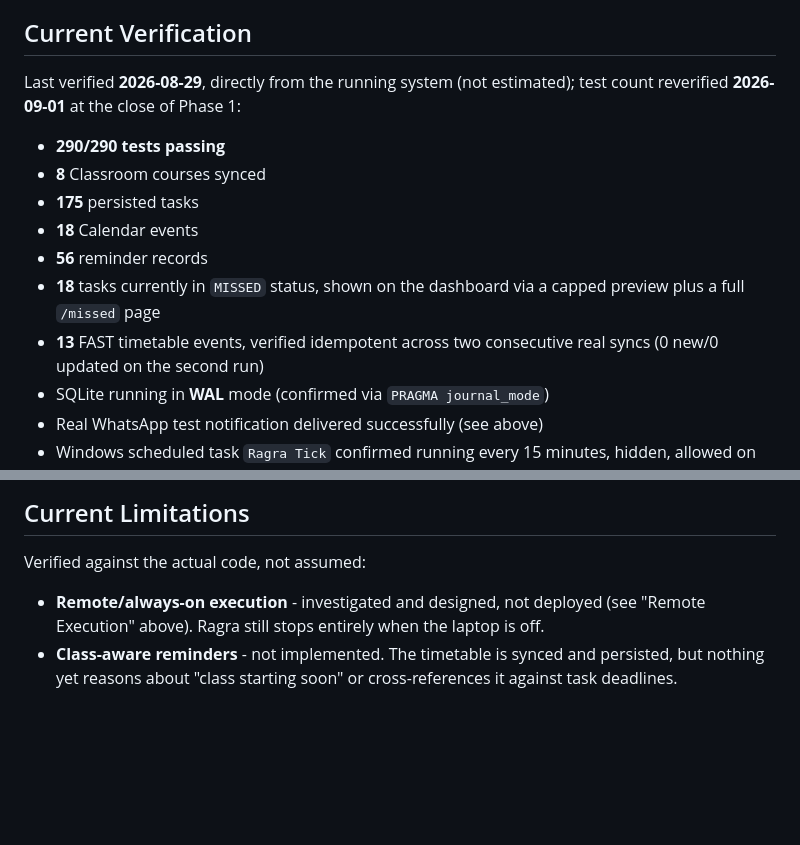
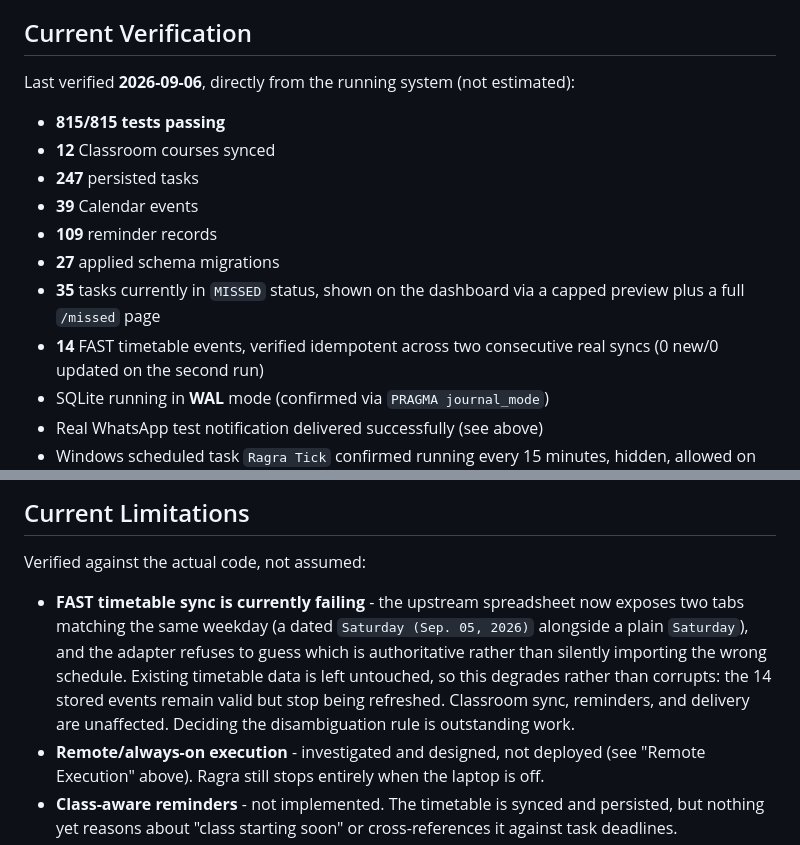
Before and after one commit to Ragra-Dev/Ragra-Reminder, a Markdown page: docs/PROJECT_STATUS.md, 2 parts joined by grey strips. Rendered like a GitHub page; blank space fills up the shorter version.

Commit message:
docs: refresh verified status and disclose the timetable sync failure
The "Current Verification" block still reported the Phase 1 snapshot (290
tests, 8 courses, 175 tasks), which understated the project by several
phases of work. Reverified directly against the running system: 815 tests,
12 courses, 247 tasks, 39 calendar events, 109 reminders, 27 migrations.

Also records the FAST timetable sync as a current limitation. The upstream
spreadsheet now exposes two tabs matching the same weekday, and the adapter
refuses to guess which is authoritative rather than importing the wrong
schedule, so stored events stay valid but stop being refreshed. It was
misleading to list the timetable under verified behaviour without saying
that its sync is currently failing.

The phase table is unchanged: P2 and P3 remain COMPLETED* with the existing
footnote that their real-world soak has not been completed. Historical test
counts recorded against earlier phase closes in ROADMAP.md are also left
alone - they are dated records of what was true then, not current claims.

```diff
--- a/docs/PROJECT_STATUS.md
+++ b/docs/PROJECT_STATUS.md
@@ -149,17 +149,18 @@ implemented and ready for a remote worker to use instead of Hermes; Web Push
 
 ## Current Verification
 
-Last verified **2026-08-29**, directly from the running system (not
-estimated); test count reverified **2026-09-01** at the close of Phase 1:
+Last verified **2026-09-06**, directly from the running system (not
+estimated):
 
-- **290/290 tests passing**
-- **8** Classroom courses synced
-- **175** persisted tasks
-- **18** Calendar events
-- **56** reminder records
-- **18** tasks currently in `MISSED` status, shown on the dashboard via a
+- **815/815 tests passing**
+- **12** Classroom courses synced
+- **247** persisted tasks
+- **39** Calendar events
+- **109** reminder records
+- **27** applied schema migrations
+- **35** tasks currently in `MISSED` status, shown on the dashboard via a
   capped preview plus a full `/missed` page
-- **13** FAST timetable events, verified idempotent across two consecutive
+- **14** FAST timetable events, verified idempotent across two consecutive
   real syncs (0 new/0 updated on the second run)
 - SQLite running in **WAL** mode (confirmed via `PRAGMA journal_mode`)
 - Real WhatsApp test notification delivered successfully (see above)
@@ -265,6 +266,14 @@ text for `ragra plan` / `ragra brief --ai` to print.
 
 Verified against the actual code, not assumed:
 
+- **FAST timetable sync is currently failing** - the upstream spreadsheet
+  now exposes two tabs matching the same weekday (a dated
+  `Saturday (Sep. 05, 2026)` alongside a plain `Saturday`), and the adapter
+  refuses to guess which is authoritative rather than silently importing the
+  wrong schedule. Existing timetable data is left untouched, so this
+  degrades rather than corrupts: the 14 stored events remain valid but stop
+  being refreshed. Classroom sync, reminders, and delivery are unaffected.
+  Deciding the disambiguation rule is outstanding work.
 - **Remote/always-on execution** - investigated and designed, not deployed
   (see "Remote Execution" above). Ragra still stops entirely when the
   laptop is off.
```
Also changed, not shown: CONTRIBUTING.md (+1 -1 lines).
